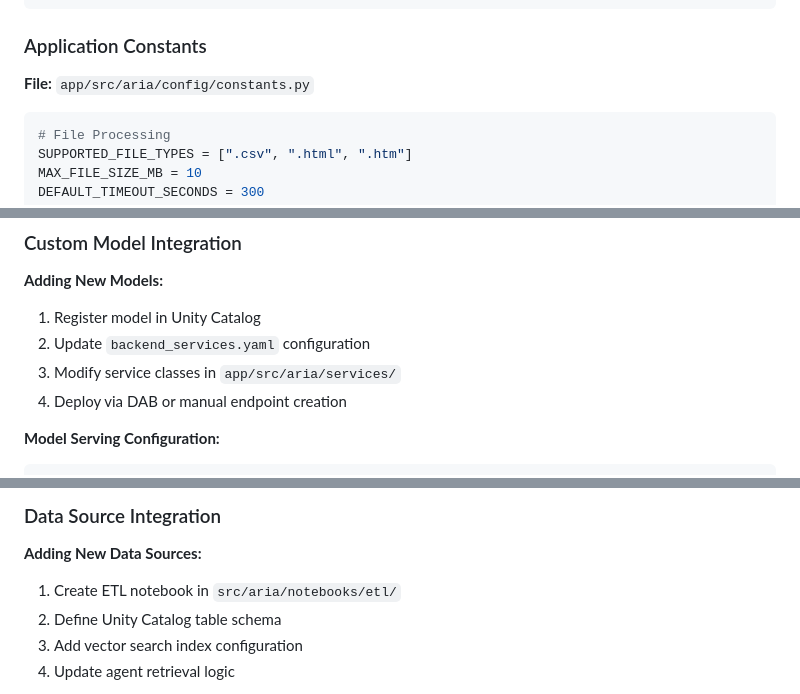
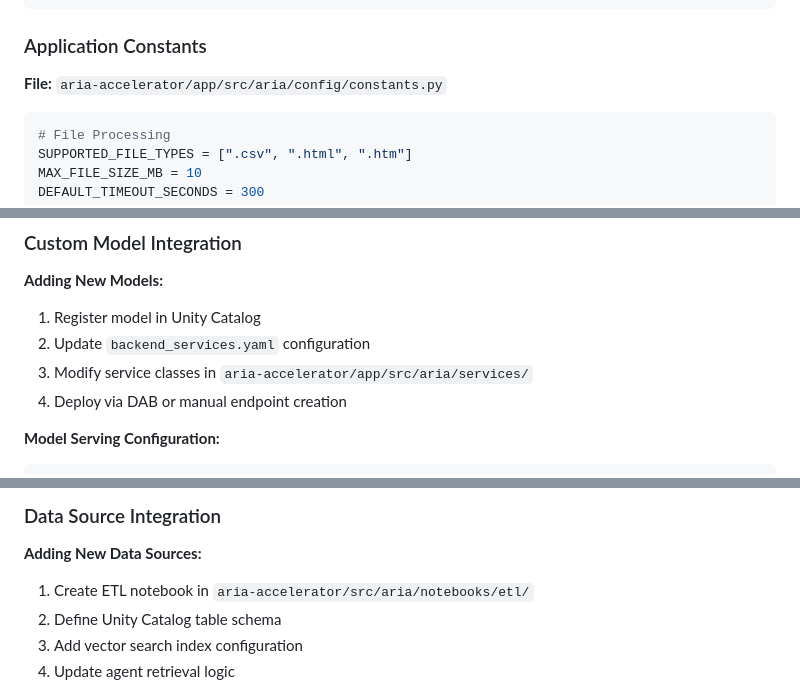
Before and after one commit to RafiKurlansik/aria-accelerator, a Markdown page: README.md, 3 parts joined by grey strips. Rendered like a GitHub page.

````diff
--- a/README.md
+++ b/README.md
@@ -385,7 +385,7 @@ variables:
 
 ### Application Constants
 
-**File:** `app/src/aria/config/constants.py`
+**File:** `aria-accelerator/app/src/aria/config/constants.py`
 
 ```python
 # File Processing
@@ -497,7 +497,7 @@ This document covers:
 **Adding New Models:**
 1. Register model in Unity Catalog
 2. Update `backend_services.yaml` configuration
-3. Modify service classes in `app/src/aria/services/`
+3. Modify service classes in `aria-accelerator/app/src/aria/services/`
 4. Deploy via DAB or manual endpoint creation
 
 **Model Serving Configuration:**
@@ -514,7 +514,7 @@ custom_model_config = {
 ### Data Source Integration
 
 **Adding New Data Sources:**
-1. Create ETL notebook in `src/aria/notebooks/etl/`
+1. Create ETL notebook in `aria-accelerator/src/aria/notebooks/etl/`
 2. Define Unity Catalog table schema
 3. Add vector search index configuration
 4. Update agent retrieval logic
````
Also changed, not shown: other parts of README.md (+9 -9 lines).
